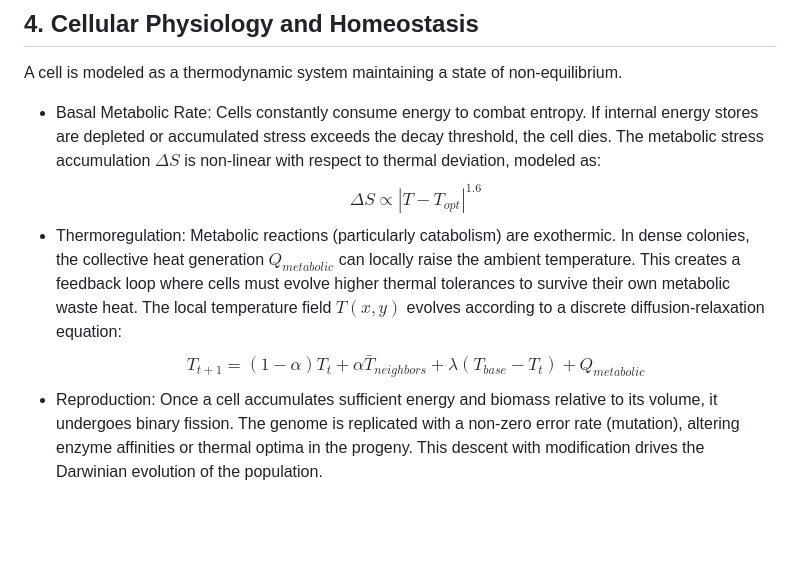
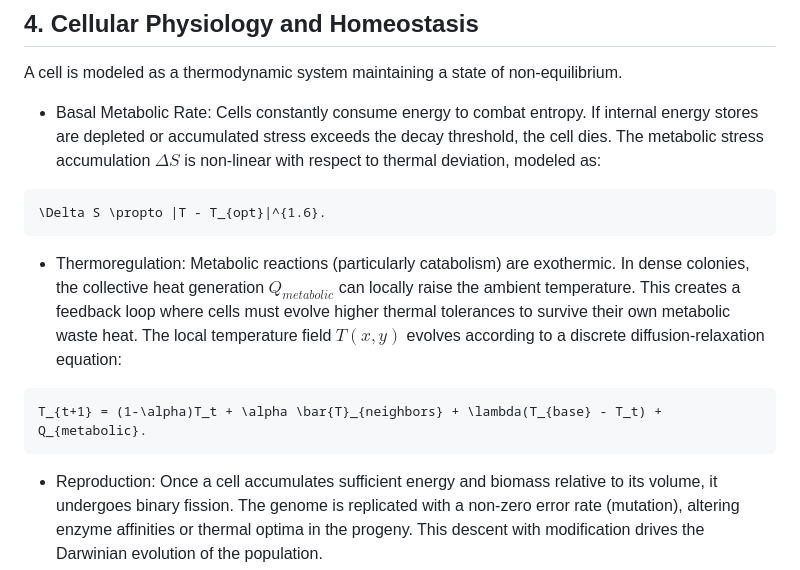
Before and after one commit to Zushah/Microcosm, a Markdown page: README.md, the part around one of its changes. GitHub-like rendering; blank space fills up the shorter version.

````diff
--- a/README.md
+++ b/README.md
@@ -33,8 +41,12 @@ $$R(T, pH) = R_{max} e^{\left(-\frac{(T - T_{opt})^2}{2\sigma^2} -|pH - pH_{opt}
 
 ## 4. Cellular Physiology and Homeostasis
 A cell is modeled as a thermodynamic system maintaining a state of non-equilibrium.
-- Basal Metabolic Rate: Cells constantly consume energy to combat entropy. If internal energy stores are depleted or accumulated stress exceeds the decay threshold, the cell dies. The metabolic stress accumulation $\Delta S$ is non-linear with respect to thermal deviation, modeled as:
-$$\Delta S \propto |T - T_{opt}|^{1.6}$$
-- Thermoregulation: Metabolic reactions (particularly catabolism) are exothermic. In dense colonies, the collective heat generation $Q_{metabolic}$ can locally raise the ambient temperature. This creates a feedback loop where cells must evolve higher thermal tolerances to survive their own metabolic waste heat. The local temperature field $T(x,y)$ evolves according to a discrete diffusion-relaxation equation:
-$$T_{t+1} = (1-\alpha)T_t + \alpha \bar{T}_{neighbors} + \lambda(T_{base} - T_t) + Q_{metabolic}$$
+- Basal Metabolic Rate: Cells constantly consume energy to combat entropy. If internal energy stores are depleted or accumulated stress exceeds the decay threshold, the cell dies. The metabolic stress accumulation $`\Delta S`$ is non-linear with respect to thermal deviation, modeled as:
+```math
+\Delta S \propto |T - T_{opt}|^{1.6}.
+```
+- Thermoregulation: Metabolic reactions (particularly catabolism) are exothermic. In dense colonies, the collective heat generation $`Q_{metabolic}`$ can locally raise the ambient temperature. This creates a feedback loop where cells must evolve higher thermal tolerances to survive their own metabolic waste heat. The local temperature field $`T(x,y)`$ evolves according to a discrete diffusion-relaxation equation:
+```math
+T_{t+1} = (1-\alpha)T_t + \alpha \bar{T}_{neighbors} + \lambda(T_{base} - T_t) + Q_{metabolic}.
+```
 - Reproduction: Once a cell accumulates sufficient energy and biomass relative to its volume, it undergoes binary fission. The genome is replicated with a non-zero error rate (mutation), altering enzyme affinities or thermal optima in the progeny. This descent with modification drives the Darwinian evolution of the population.
````
Also changed, not shown: other parts of README.md (+21 -13 lines).
